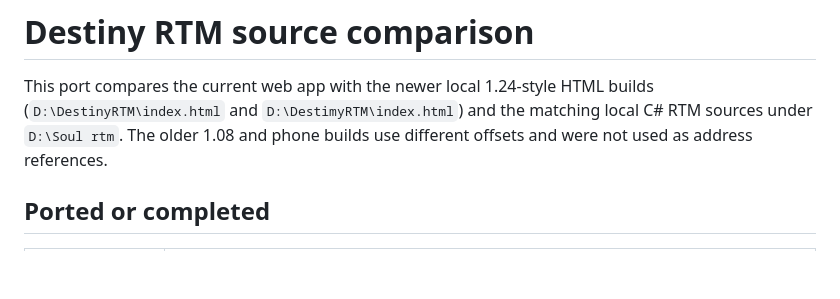
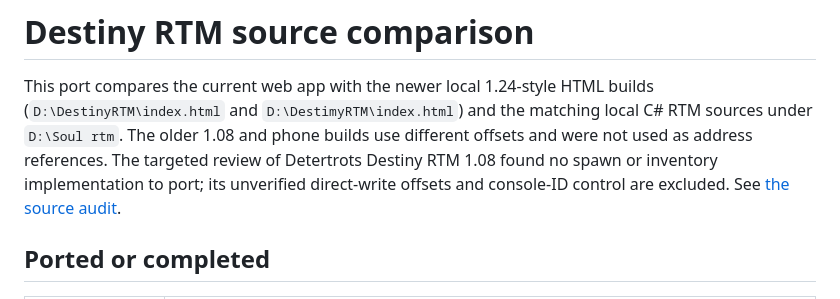
Before and after one commit to WhatWasMissing/Destiny-PS3-RTM, a Markdown page: docs/SOURCE-COMPARISON.md, the part around the change. Rendered like a GitHub page; blank space fills up the shorter version.

Commit message:
Document legacy RTM source audit

```diff
--- a/docs/SOURCE-COMPARISON.md
+++ b/docs/SOURCE-COMPARISON.md
@@ -4,6 +4,9 @@ This port compares the current web app with the newer local 1.24-style HTML
 builds (`D:\DestinyRTM\index.html` and `D:\DestimyRTM\index.html`) and the
 matching local C# RTM sources under `D:\Soul rtm`. The older 1.08 and phone
 builds use different offsets and were not used as address references.
+The targeted review of Detertrots Destiny RTM 1.08 found no spawn or inventory
+implementation to port; its unverified direct-write offsets and console-ID
+control are excluded. See [the source audit](../research/detertrots-108-source-audit.md).
 
 ## Ported or completed
 
```
Also changed, not shown: research/detertrots-108-source-audit.md (added, +27 -0 lines).
